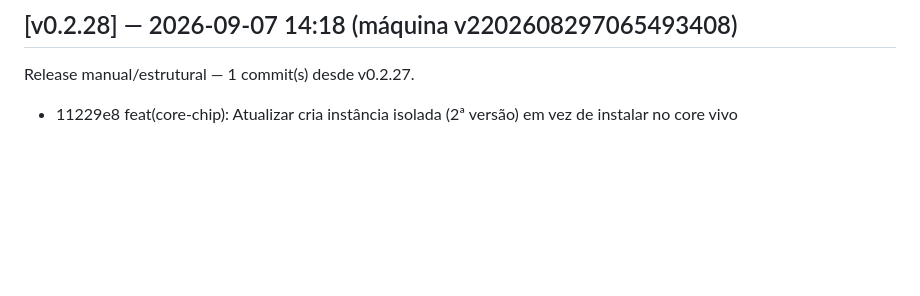
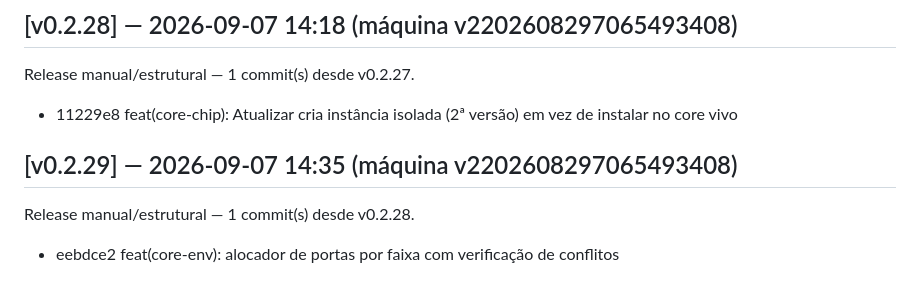
Before and after one commit to marcosmmjr2023/dsh-h-v1, a Markdown page: CHANGELOG.md, the part around the change. GitHub-like rendering; blank space fills up the shorter version.

Commit message:
release: v0.2.29 — 1 commit(s) desde v0.2.28

```diff
--- a/CHANGELOG.md
+++ b/CHANGELOG.md
@@ -132,3 +132,7 @@ Release manual/estrutural — 1 commit(s) desde v0.2.26.
 ## [v0.2.28] — 2026-09-07 14:18 (máquina v2202608297065493408)
 Release manual/estrutural — 1 commit(s) desde v0.2.27.
   - 11229e8 feat(core-chip): Atualizar cria instância isolada (2ª versão) em vez de instalar no core vivo
+
+## [v0.2.29] — 2026-09-07 14:35 (máquina v2202608297065493408)
+Release manual/estrutural — 1 commit(s) desde v0.2.28.
+  - eebdce2 feat(core-env): alocador de portas por faixa com verificação de conflitos
```
